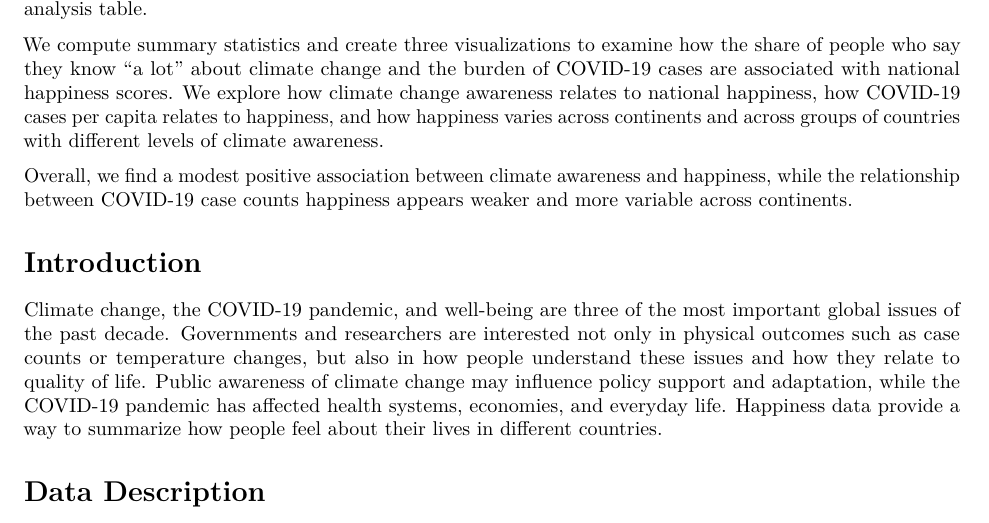
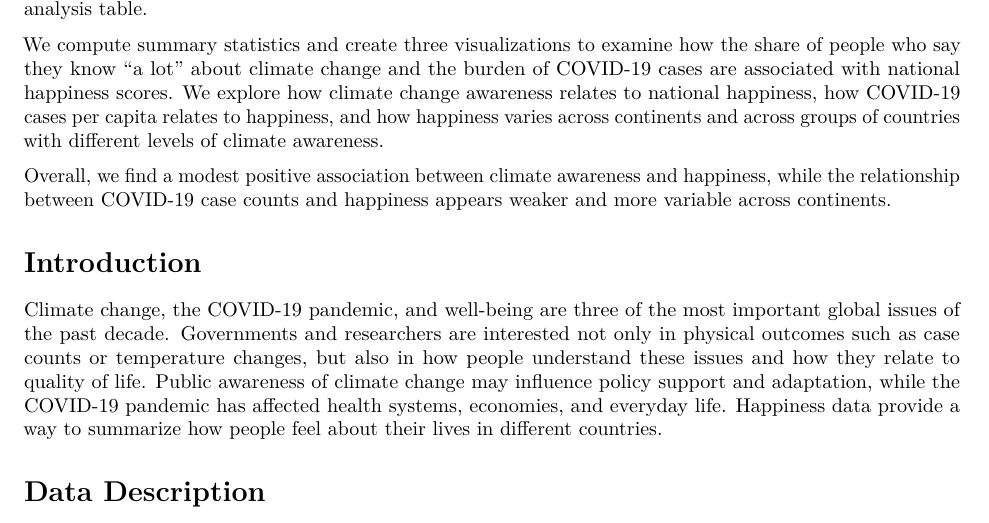
Before and after one commit to Doditty/DATA100-Assignment-3-Part-II, an R Markdown document (DATA100Assignment3PartII_Final_Report_Template.Rmd): part of page 1 of 3, cut so that both start at the same text. Rendered offline with R 4.5, knitr and Pandoc, then LaTeX, with nearby package versions; some code elsewhere in the file could not run offline.

Commit message:
Update DATA100Assignment3PartII_Final_Report_Template.Rmd

```diff
--- a/DATA100Assignment3PartII_Final_Report_Template.Rmd
+++ b/DATA100Assignment3PartII_Final_Report_Template.Rmd
@@ -33,9 +33,10 @@ This report explores how climate change awareness, the COVID-19 burden, and nati
 
 We compute summary statistics and create three visualizations to examine how the share of people who say they know "a lot" about climate change and the burden of COVID-19 cases are associated with national happiness scores. We explore how climate change awareness relates to national happiness, how COVID-19 cases per capita relates to happiness, and how happiness varies across continents and across groups of countries with different levels of climate awareness.
 
-Overall, we find a modest positive association between climate awareness and happiness, while the relationship between COVID-19 case counts happiness appears weaker and more variable across continents.
+Overall, we find a modest positive association between climate awareness and happiness, while the relationship between COVID-19 case counts and happiness appears weaker and more variable across continents.
 
 # Introduction
+
 Climate change, the COVID-19 pandemic, and well-being are three of the most important global issues of the past decade. Governments and researchers are interested not only in physical outcomes such as case counts or temperature changes, but also in how people understand these issues and how they relate to quality of life. Public awareness of climate change may influence policy support and adaptation, while the COVID-19 pandemic has affected health systems, economies, and everyday life. Happiness data provide a way to summarize how people feel about their lives in different countries.
 
 # Data Description
```
